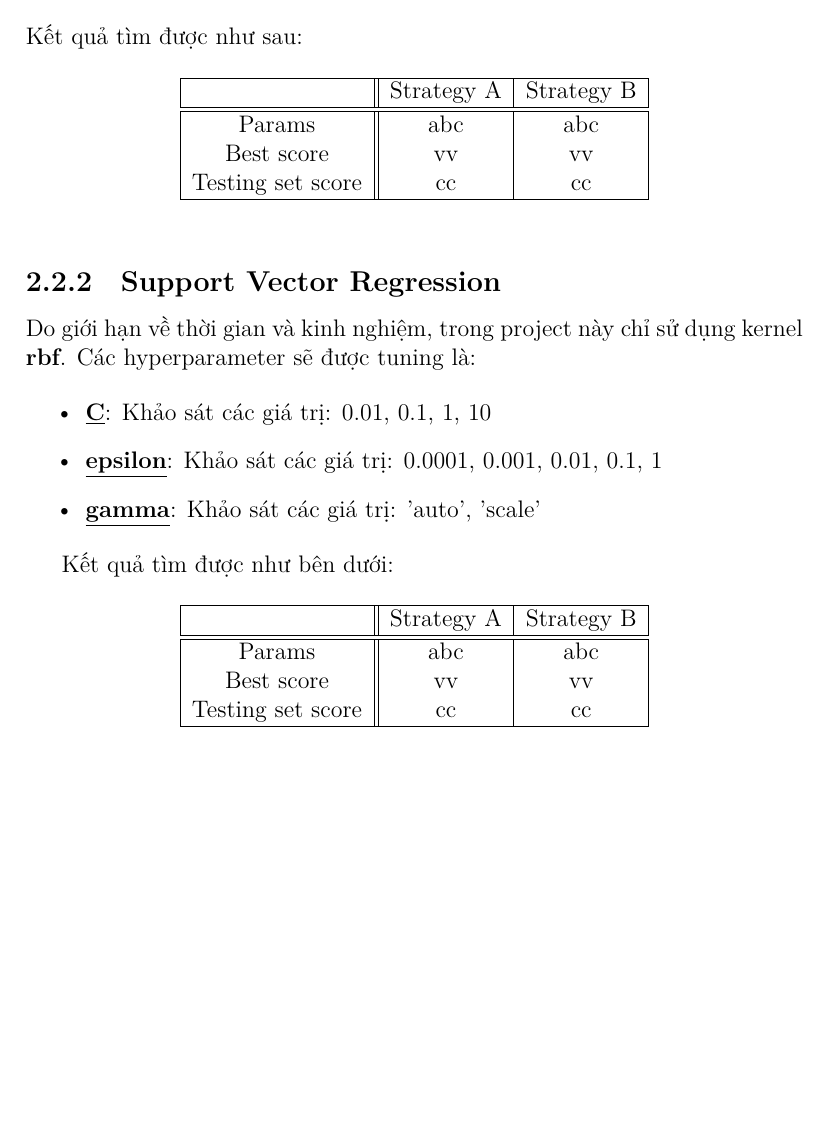
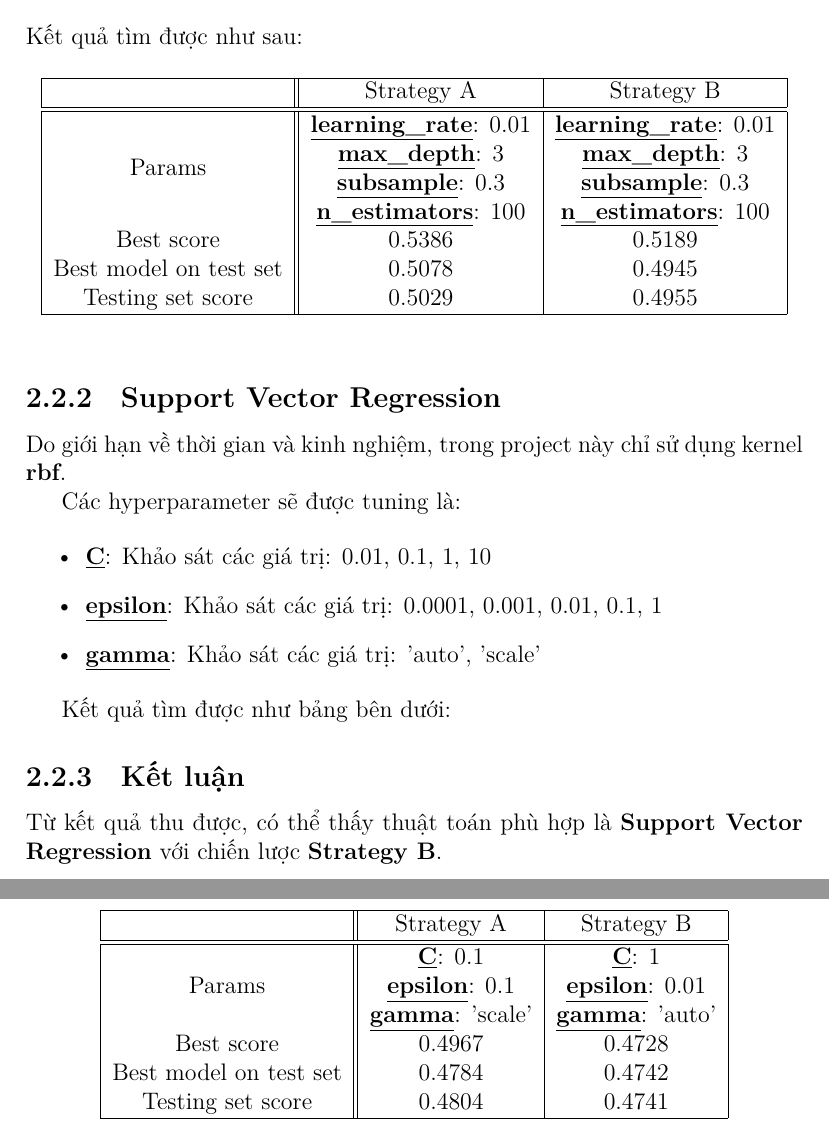
Before and after one commit to chidokun/heritage-health-prize-report, a LaTeX document (main.tex, which reads chapters/02_modeling/02.tex): part of page 10 of 11 before the commit and two parts of pages 10 and 11 of 12 after it, the two joined at a grey line, cut so that both start at the same text, the shorter picture padded with empty space. Compiled offline with XeLaTeX.

Commit message:
Update report

```diff
--- a/chapters/02_modeling/02.tex
+++ b/chapters/02_modeling/02.tex
@@ -48,9 +48,20 @@ Kết quả tìm được như sau:
      & Strategy A & Strategy B \\
     \hline
     \hline
-    Params & abc & abc \\
-    Best score & vv & vv \\
-    Testing set score & cc & cc \\
+    Params & \begin{tabular}{@{}c@{}}
+        \textbf{\underline{learning\_rate}}: 0.01 \\
+        \textbf{\underline{max\_depth}}: 3 \\
+        \textbf{\underline{subsample}}: 0.3 \\
+        \textbf{\underline{n\_estimators}}: 100
+    \end{tabular} & \begin{tabular}{@{}c@{}}
+        \textbf{\underline{learning\_rate}}: 0.01 \\
+        \textbf{\underline{max\_depth}}: 3 \\
+        \textbf{\underline{subsample}}: 0.3 \\
+        \textbf{\underline{n\_estimators}}: 100
+    \end{tabular} \\
+    Best score & 0.5386 & 0.5189 \\
+    Best model on test set & 0.5078 & 0.4945 \\
+    Testing set score & 0.5029 & 0.4955 \\
     \hline
     \end{tabular}
 \end{table}
@@ -68,18 +81,30 @@ Do giới hạn về thời gian và kinh nghiệm, trong project này chỉ s
 \item \textbf{\underline{gamma}}: Khảo sát các giá trị: 'auto', 'scale'
 \end{itemize}
 
-Kết quả tìm được như bên dưới:
-
-\begin{table}[h!]
+Kết quả tìm được như bảng bên dưới:
+\begin{table}
     \center
     \begin{tabular}{| c || c | c |}
     \hline
      & Strategy A & Strategy B \\
      \hline
     \hline
-    Params & abc & abc \\
-    Best score & vv & vv \\
-    Testing set score & cc & cc \\
+    Params & \begin{tabular}{@{}c@{}}
+        \textbf{\underline{C}}: 0.1 \\
+        \textbf{\underline{epsilon}}: 0.1 \\
+        \textbf{\underline{gamma}}: 'scale'
+    \end{tabular} & \begin{tabular}{@{}c@{}}
+        \textbf{\underline{C}}: 1 \\
+        \textbf{\underline{epsilon}}: 0.01 \\
+        \textbf{\underline{gamma}}: 'auto'
+    \end{tabular} \\
+    Best score & 0.4967 & 0.4728 \\
+    Best model on test set & 0.4784 & 0.4742  \\
+    Testing set score & 0.4804 & 0.4741 \\
     \hline
     \end{tabular}
 \end{table}
+
+\subsection{Kết luận}
+
+Từ kết quả thu được, có thể thấy thuật toán phù hợp là \textbf{Support Vector Regression} với chiến lược \textbf{Strategy B}.
```
Also changed, not shown: main.pdf, chapters/02_modeling/02.tex (4 more changed lines).
